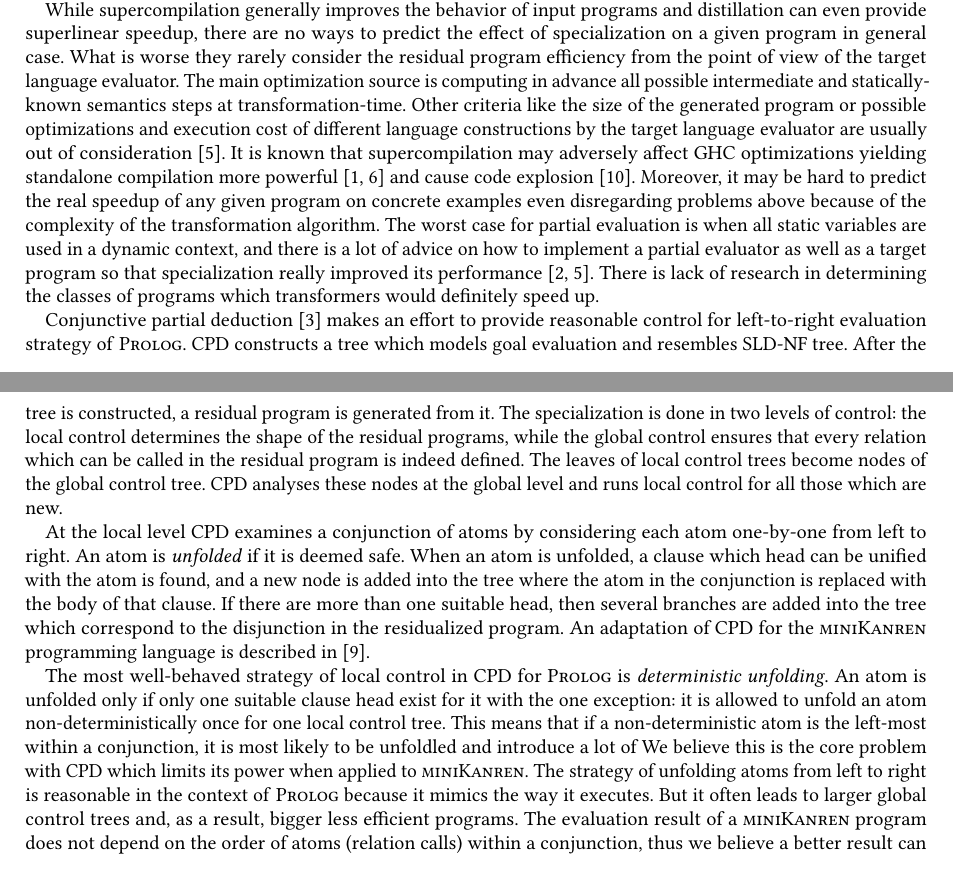
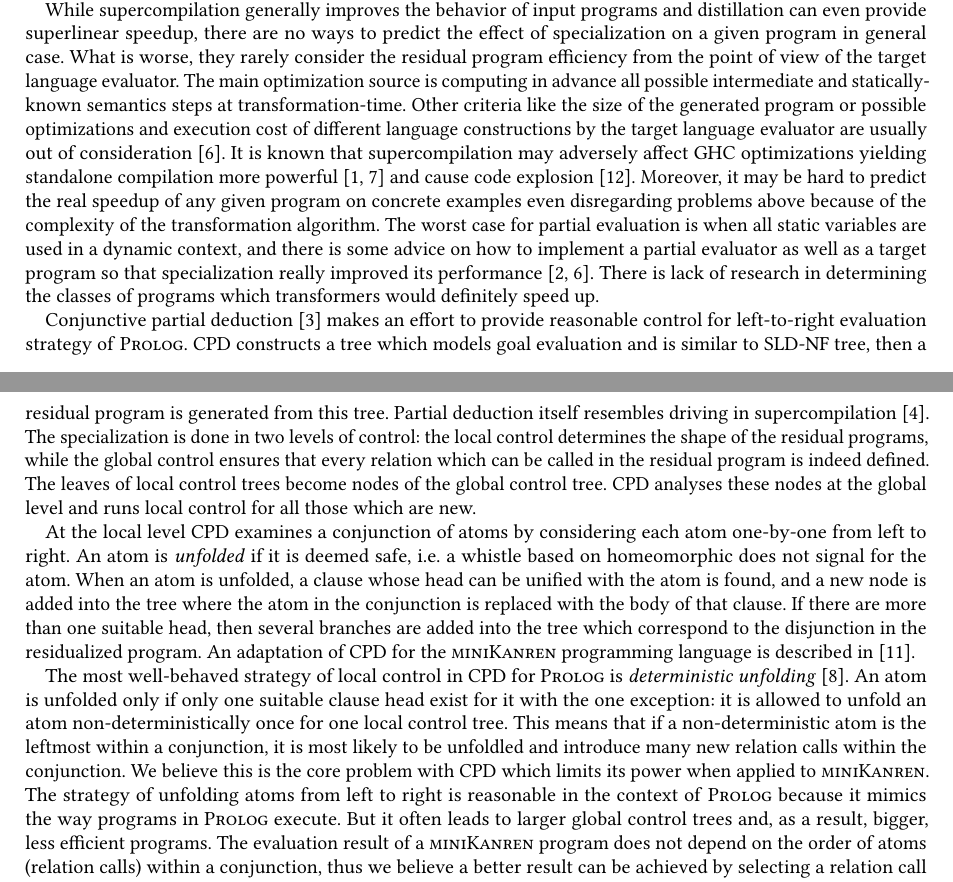
Before and after one commit to kajigor/uKanren_transformations, a LaTeX paper (papers/miniKanren/text/main.tex, which reads papers/miniKanren/text/related.tex): two parts of pages 2 and 3 of 9, joined at a grey line, cut so that both start at the same text. Compiled offline with pdfLaTeX.

Commit message:
Related works done

```diff
--- a/papers/miniKanren/text/related.tex
+++ b/papers/miniKanren/text/related.tex
@@ -21,32 +21,32 @@ There are several ways to ensure process correctness and termination, the most c
 % For example, two consecutive recursive calls of a function with accumulating parameter, and the first is not an instance of the second, then one may construct a new, generalized, node such that both of original nodes are instances of the last one, then one of the initial nodes is replaced with the generalized one.
 
 While supercompilation generally improves the behavior of input programs and distillation can even provide superlinear speedup, there are no ways to predict the effect of specialization on a given program in general case.
-What is worse they rarely consider the residual program efficiency from the point of view of the target language evaluator.
+What is worse, they rarely consider the residual program efficiency from the point of view of the target language evaluator.
 The main optimization source is computing in advance all possible intermediate and statically-known semantics steps at transformation-time.
 Other criteria like the size of the generated program or possible optimizations and execution cost of different language constructions by the target language evaluator are usually out of consideration~\cite{jonesbook}.
 It is known that supercompilation may adversely affect GHC optimizations yielding standalone compilation more powerful~\cite{SCBE,TCES} and cause code explosion~\cite{SCHC}.
 Moreover, it may be hard to predict the real speedup of any given program on concrete examples even disregarding problems above because of the complexity of the transformation algorithm.
-The worst case for partial evaluation is when all static variables are used in a dynamic context, and there is a lot of advice on how to implement a partial evaluator as well as a target program so that specialization really improved its performance~\cite{jonesbook,bulyonkov84}.
+The worst case for partial evaluation is when all static variables are used in a dynamic context, and there is some advice on how to implement a partial evaluator as well as a target program so that specialization really improved its performance~\cite{jonesbook,bulyonkov84}.
 There is lack of research in determining the classes of programs which transformers would definitely speed up.
 
 Conjunctive partial deduction~\cite{de1999conjunctive} makes an effort to provide reasonable control for left-to-right evaluation strategy of \pro{}.
-CPD constructs a tree which models goal evaluation and resembles SLD-NF tree.
-After the tree is constructed, a residual program is generated from it.
+CPD constructs a tree which models goal evaluation and is similar to SLD-NF tree, then a residual program is generated from this tree.
+Partial deduction itself resembles driving in supercompilation~\cite{gluck1994partial}.
 The specialization is done in two levels of control: the local control determines the shape of the residual programs, while the global control ensures that every relation which can be called in the residual program is indeed defined.
 The leaves of local control trees become nodes of the global control tree.
 CPD analyses these nodes at the global level and runs local control for all those which are new.
 
 At the local level CPD examines a conjunction of atoms by considering each atom one-by-one from left to right.
-An atom is \emph{unfolded} if it is deemed safe.
-When an atom is unfolded, a clause which head can be unified with the atom is found, and a new node is added into the tree where the atom in the conjunction is replaced with the body of that clause.
+An atom is \emph{unfolded} if it is deemed safe, i.e. a whistle based on homeomorphic does not signal for the atom.
+When an atom is unfolded, a clause whose head can be unified with the atom is found, and a new node is added into the tree where the atom in the conjunction is replaced with the body of that clause.
 If there are more than one suitable head, then several branches are added into the tree which correspond to the disjunction in the residualized program.
 An adaptation of CPD for the \mk{} programming language is described in~\cite{lozov2019relational}.
 
-The most well-behaved strategy of local control in CPD for \pro{} is \emph{deterministic unfolding}.
+The most well-behaved strategy of local control in CPD for \pro{} is \emph{deterministic unfolding}~\cite{leuschel1997advanced}.
 An atom is unfolded only if only one suitable clause head exist for it with the one exception: it is allowed to unfold an atom non-deterministically once for one local control tree.
-This means that if a non-deterministic atom is the left-most within a conjunction, it is most likely to be unfoldled and introduce a lot of
+This means that if a non-deterministic atom is the leftmost within a conjunction, it is most likely to be unfoldled and introduce many new relation calls within the conjunction.
 We believe this is the core problem with CPD which limits its power when applied to \mk{}.
-The strategy of unfolding atoms from left to right is reasonable in the context of \pro{} because it mimics the way it executes.
-But it often leads to larger global control trees and, as a result, bigger less efficient programs.
+The strategy of unfolding atoms from left to right is reasonable in the context of \pro{} because it mimics the way programs in \pro{} execute.
+But it often leads to larger global control trees and, as a result, bigger, less efficient programs.
 The evaluation result of a \mk{} program does not depend on the order of atoms (relation calls) within a conjunction, thus we believe a better result can be achieved by selecting a relation call which can restrict the number of branches in the tree.
 We describe our approach which implements this idea in the next section.
```
Also changed, not shown: papers/miniKanren/text/bibl.bib (+15 -0 lines), papers/miniKanren/text/main.pdf.
